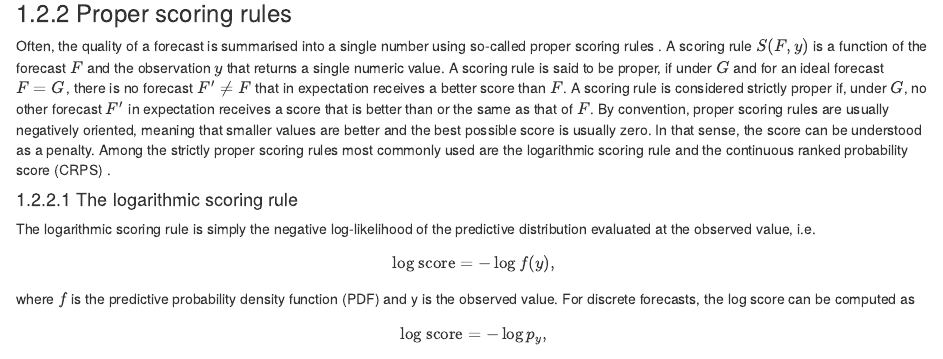
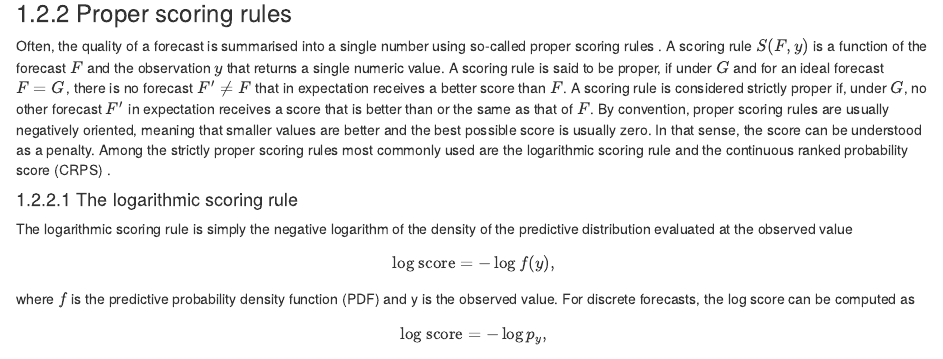
Before and after one commit to nikosbosse/phd_thesis, an R Markdown document (Rmd-files/02-Background.Rmd): the page in a window 1100 px wide, from 1680 px down. Rendered offline with R 4.5, knitr and Pandoc, with nearby package versions; drawn as R Markdown's standard HTML page in place of the format the file asks for; code that draws random numbers runs with fixed seeds of ours; some code elsewhere in the file could not run offline.

Commit message:
correct small error

```diff
--- a/Rmd-files/02-Background.Rmd
+++ b/Rmd-files/02-Background.Rmd
@@ -121,7 +121,7 @@ Often, the quality of a forecast is summarised into a single number using so-cal
 
 
 #### The logarithmic scoring rule
-The logarithmic scoring rule is simply the negative log-likelihood of the predictive distribution evaluated at the observed value, i.e.
+The logarithmic scoring rule is simply the negative logarithm of the density of the predictive distribution evaluated at the observed value
 $$ \text{log score} = -\log f(y), $$
 where $f$ is the predictive probability density function (PDF) and y is the observed value. For discrete forecasts, the log score can be computed as
   $$ \text{log score} = -\log p_y, $$
```
